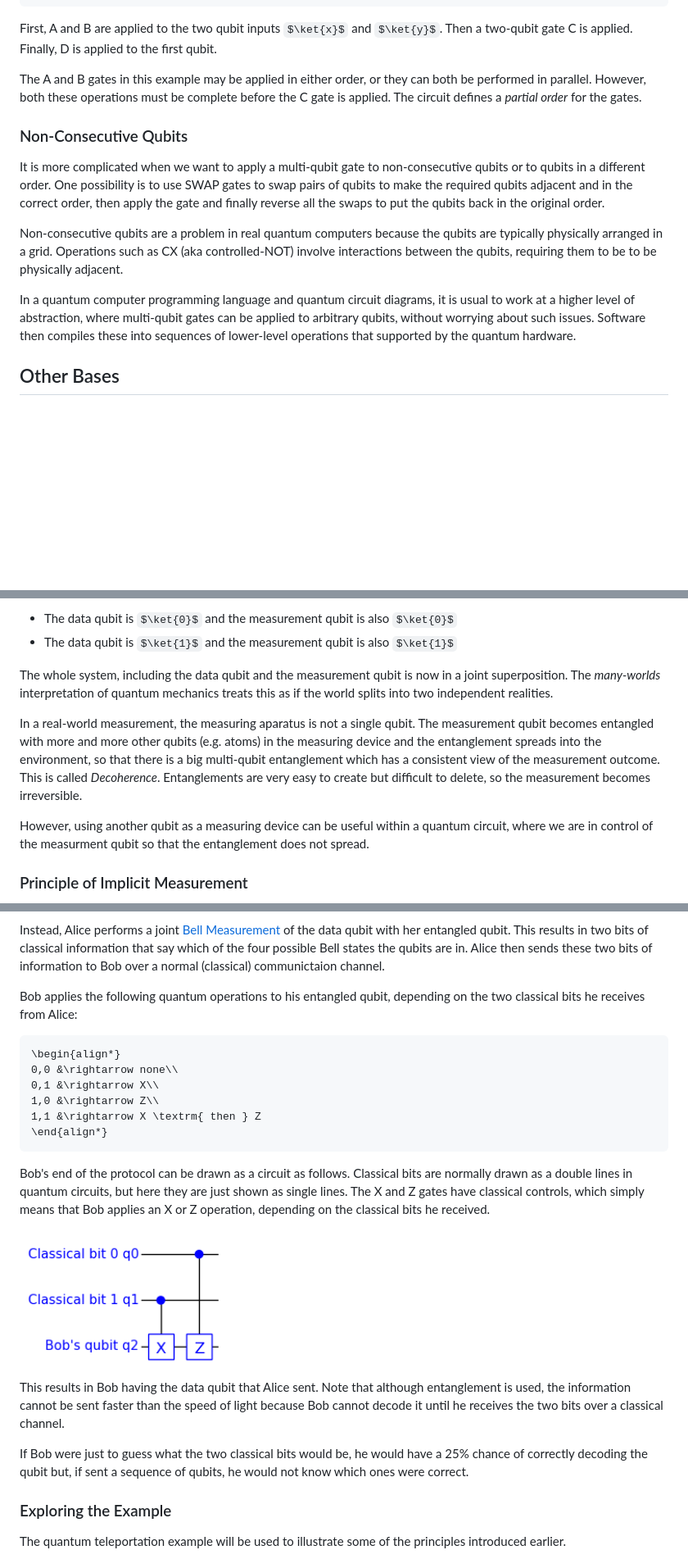
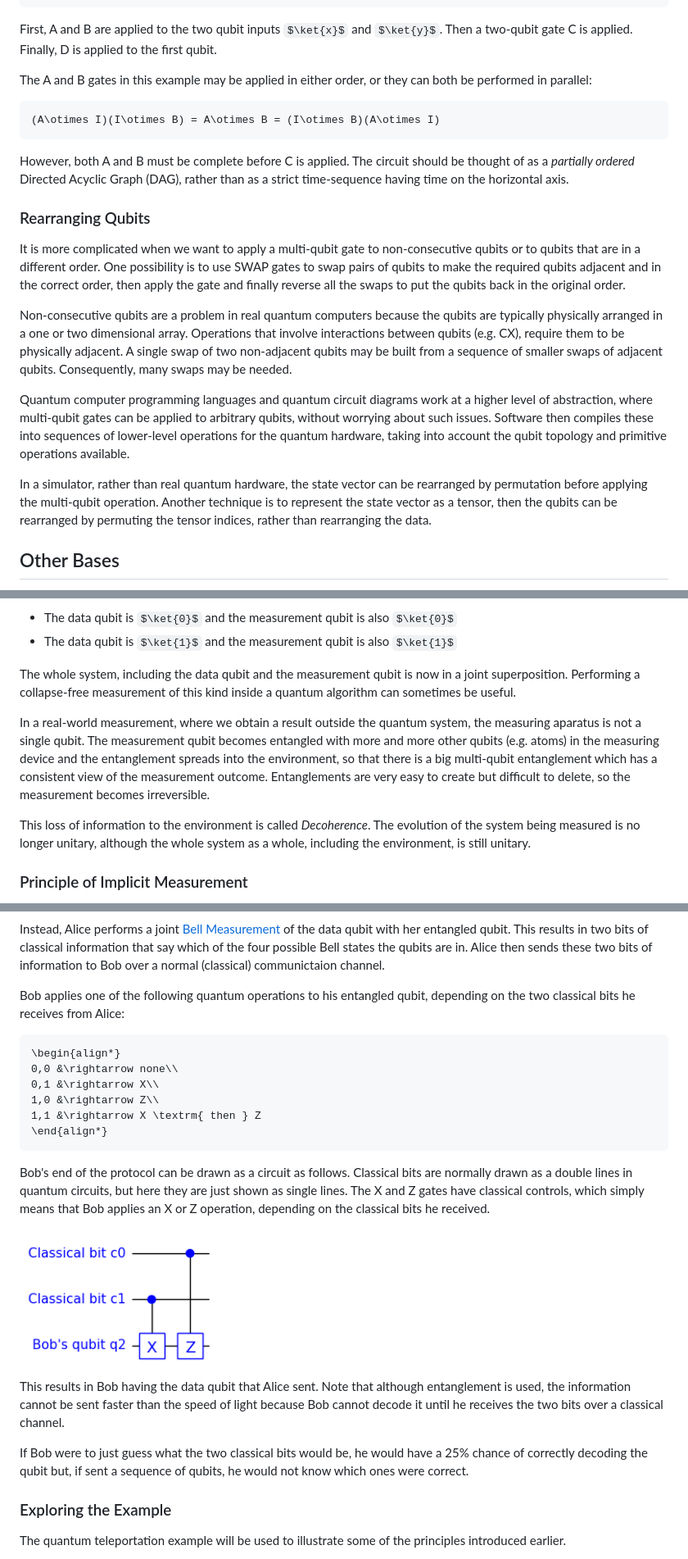
Before and after one commit to jbrumf/tinyqsim, a Markdown page: doc/Quantum_computing_basics.md, 3 parts joined by grey strips. Shown: that part at 82% size. GitHub-like rendering; pictures changed too: doc/assets/teleport2.png; some formulas as TeX source; blank space fills up the shorter version.

Commit message:
Updated QC_basics doc + minor changes

````diff
--- a/doc/Quantum_computing_basics.md
+++ b/doc/Quantum_computing_basics.md
@@ -433,15 +457,23 @@ This corresponds to the following matrix operations:
 
 First, A and B are applied to the two qubit inputs $\ket{x}$ and $\ket{y}$. Then a two-qubit gate C is applied. Finally, D is applied to the first qubit.
 
-The A and B gates in this example may be applied in either order, or they can both be performed in parallel. However, both these operations must be complete before the C gate is applied. The circuit defines a *partial order* for the gates.
+The A and B gates in this example may be applied in either order, or they can both be performed in parallel:
 
-### Non-Consecutive Qubits
+```math
+(A\otimes I)(I\otimes B) = A\otimes B = (I\otimes B)(A\otimes I)
+```
 
-It is more complicated when we want to apply a multi-qubit gate to non-consecutive qubits or to qubits in a different order. One possibility is to use SWAP gates to swap pairs of qubits to make the required qubits adjacent and in the correct order, then apply the gate and finally reverse all the swaps to put the qubits back in the original order.
+However, both A and B must be complete before C is applied. The circuit should be thought of as a *partially ordered* Directed Acyclic Graph (DAG), rather than as a strict time-sequence having time on the horizontal axis.
 
-Non-consecutive qubits are a problem in real quantum computers because the qubits are typically physically arranged in a grid. Operations such as CX (aka controlled-NOT) involve interactions between the qubits, requiring them to be to be physically adjacent.
+### Rearranging Qubits
 
-In a quantum computer programming language and quantum circuit diagrams, it is usual to work at a higher level of abstraction, where multi-qubit gates can be applied to arbitrary qubits, without worrying about such issues. Software then compiles these into sequences of lower-level operations that supported by the quantum hardware.
+It is more complicated when we want to apply a multi-qubit gate to non-consecutive qubits or to qubits that are in a different order. One possibility is to use SWAP gates to swap pairs of qubits to make the required qubits adjacent and in the correct order, then apply the gate and finally reverse all the swaps to put the qubits back in the original order.
+
+Non-consecutive qubits are a problem in real quantum computers because the qubits are typically physically arranged in a one or two dimensional array. Operations that involve interactions between qubits (e.g. CX), require them to be physically adjacent. A single swap of two non-adjacent qubits may be built from a sequence of smaller swaps of adjacent qubits. Consequently, many swaps may be needed.
+
+Quantum computer programming languages and quantum circuit diagrams work at a higher level of abstraction, where multi-qubit gates can be applied to arbitrary qubits, without worrying about such issues. Software then compiles these into sequences of lower-level operations for the quantum hardware, taking into account the qubit topology and primitive operations available.
+
+In a simulator, rather than real quantum hardware, the state vector can be rearranged by permutation before applying the multi-qubit operation. Another technique is to represent the state vector as a tensor, then the qubits can be rearranged by permuting the tensor indices, rather than rearranging the data.
 
 ## Other Bases
 
@@ -926,11 +963,11 @@ In other words, there are two possible outcomes:
 - The data qubit is $\ket{0}$ and the measurement qubit is also $\ket{0}$
 - The data qubit is $\ket{1}$ and the measurement qubit is also $\ket{1}$
 
-The whole system, including the data qubit and the measurement qubit is now in a joint superposition. The *many-worlds* interpretation of quantum mechanics treats this as if the world splits into two independent realities.
+The whole system, including the data qubit and the measurement qubit is now in a joint superposition. Performing a collapse-free measurement of this kind inside a quantum algorithm can sometimes be useful.
 
-In a real-world measurement, the measuring aparatus is not a single qubit. The measurement qubit becomes entangled with more and more other qubits (e.g. atoms) in the measuring device and the entanglement spreads into the environment, so that there is a big multi-qubit entanglement which has a consistent view of the measurement outcome. This is called *Decoherence*. Entanglements are very easy to create but difficult to delete, so the measurement becomes irreversible.
+In a real-world measurement, where we obtain a result outside the quantum system, the measuring aparatus is not a single qubit. The measurement qubit becomes entangled with more and more other qubits (e.g. atoms) in the measuring device and the entanglement spreads into the environment, so that there is a big multi-qubit entanglement which has a consistent view of the measurement outcome. Entanglements are very easy to create but difficult to delete, so the measurement becomes irreversible.
 
-However, using another qubit as a measuring device can be useful within a quantum circuit, where we are in control of the measurment qubit so that the entanglement does not spread.
+This loss of information to the environment is called *Decoherence*. The evolution of the system being measured is no longer unitary, although the whole system as a whole, including the environment, is still unitary.
 
 ### Principle of Implicit Measurement
 
@@ -982,7 +1019,7 @@ If Alice were to simply measure her qubit, she would get a random result of 0 or
 
 Instead, Alice performs a joint [Bell Measurement](#bell-measurement) of the data qubit with her entangled qubit. This results in two bits of classical information that say which of the four possible Bell states the qubits are in. Alice then sends these two bits of information to Bob over a normal (classical) communictaion channel.
 
-Bob applies the following quantum operations to his entangled qubit, depending on the two classical bits he receives from Alice:
+Bob applies one of the following quantum operations to his entangled qubit, depending on the two classical bits he receives from Alice:
 
 ```math
 \begin{align*}
@@ -1001,7 +1038,7 @@ Bob's end of the protocol can be drawn as a circuit as follows. Classical bits a
 
 This results in Bob having the data qubit that Alice sent. Note that although entanglement is used, the information cannot be sent faster than the speed of light because Bob cannot decode it until he receives the two bits over a classical channel.
 
-If Bob were just to guess what the two classical bits would be, he would have a 25% chance of correctly decoding the qubit but, if sent a sequence of qubits, he would not know which ones were correct.
+If Bob were to just guess what the two classical bits would be, he would have a 25% chance of correctly decoding the qubit but, if sent a sequence of qubits, he would not know which ones were correct.
 
 ### Exploring the Example
 
````
Also changed, not shown: other parts of doc/Quantum_computing_basics.md (+109 -69 lines), doc/assets/Meter3.png (added), doc/assets/ch_gate.png, 6 other files.
